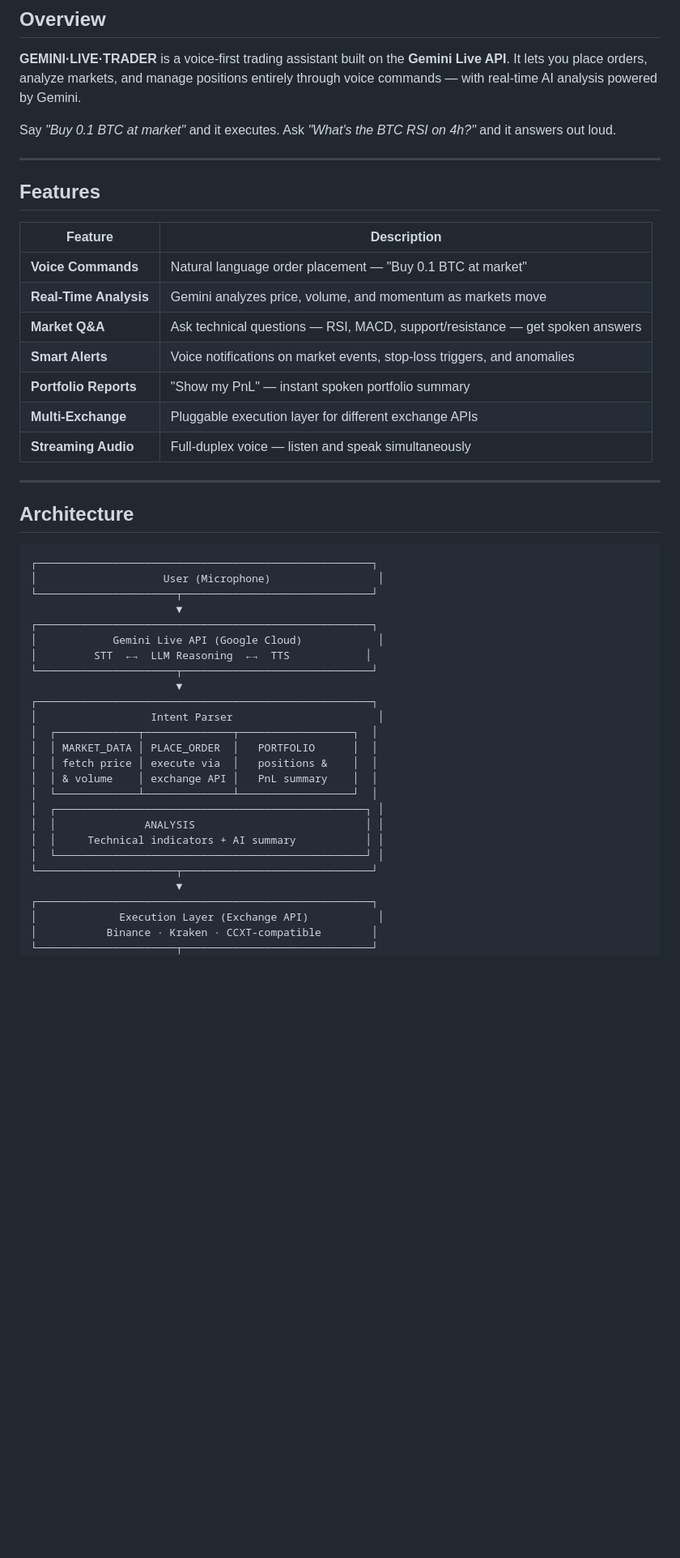
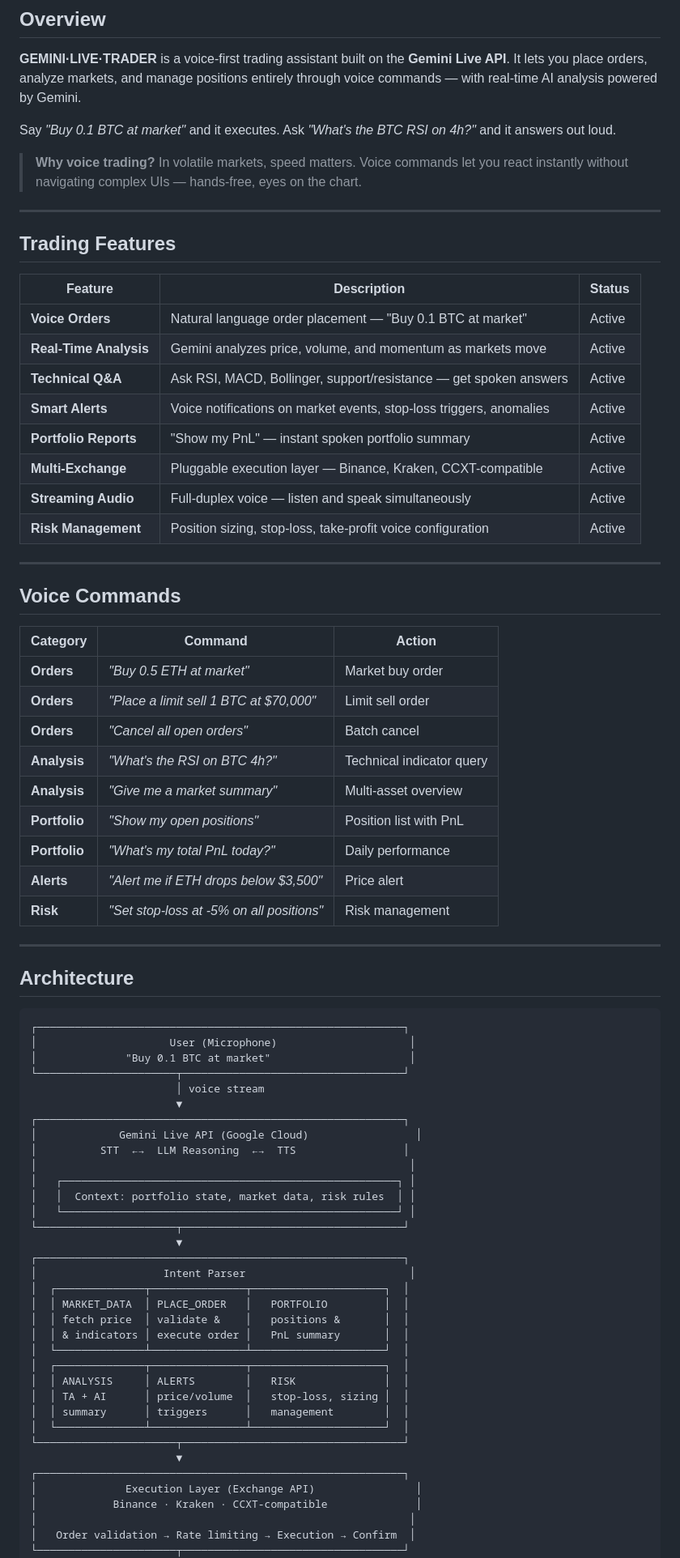
Before and after one commit to Turbo31150/gemini-live-trading-agent, a Markdown page: README.md, the part around one of its changes. Shown at 81% size. GitHub-like rendering; blank space fills up the shorter version.

Commit message:
Upgrade README — professional badges and documentation
Co-Authored-By: Claude Opus 4.6 (1M context) <noreply@anthropic.com>

````diff
--- a/README.md
+++ b/README.md
@@ -21,49 +30,77 @@
 
 Say *"Buy 0.1 BTC at market"* and it executes. Ask *"What's the BTC RSI on 4h?"* and it answers out loud.
 
+> **Why voice trading?** In volatile markets, speed matters. Voice commands let you react instantly without navigating complex UIs — hands-free, eyes on the chart.
+
 ---
 
-## Features
+## Trading Features
 
-| Feature | Description |
-|---------|-------------|
-| **Voice Commands** | Natural language order placement — "Buy 0.1 BTC at market" |
-| **Real-Time Analysis** | Gemini analyzes price, volume, and momentum as markets move |
-| **Market Q&A** | Ask technical questions — RSI, MACD, support/resistance — get spoken answers |
-| **Smart Alerts** | Voice notifications on market events, stop-loss triggers, and anomalies |
-| **Portfolio Reports** | "Show my PnL" — instant spoken portfolio summary |
-| **Multi-Exchange** | Pluggable execution layer for different exchange APIs |
-| **Streaming Audio** | Full-duplex voice — listen and speak simultaneously |
+| Feature | Description | Status |
+|---------|-------------|--------|
+| **Voice Orders** | Natural language order placement — "Buy 0.1 BTC at market" | Active |
+| **Real-Time Analysis** | Gemini analyzes price, volume, and momentum as markets move | Active |
+| **Technical Q&A** | Ask RSI, MACD, Bollinger, support/resistance — get spoken answers | Active |
+| **Smart Alerts** | Voice notifications on market events, stop-loss triggers, anomalies | Active |
+| **Portfolio Reports** | "Show my PnL" — instant spoken portfolio summary | Active |
+| **Multi-Exchange** | Pluggable execution layer — Binance, Kraken, CCXT-compatible | Active |
+| **Streaming Audio** | Full-duplex voice — listen and speak simultaneously | Active |
+| **Risk Management** | Position sizing, stop-loss, take-profit voice configuration | Active |
+
+---
+
+## Voice Commands
+
+| Category | Command | Action |
+|----------|---------|--------|
+| **Orders** | *"Buy 0.5 ETH at market"* | Market buy order |
+| **Orders** | *"Place a limit sell 1 BTC at $70,000"* | Limit sell order |
+| **Orders** | *"Cancel all open orders"* | Batch cancel |
+| **Analysis** | *"What's the RSI on BTC 4h?"* | Technical indicator query |
+| **Analysis** | *"Give me a market summary"* | Multi-asset overview |
+| **Portfolio** | *"Show my open positions"* | Position list with PnL |
+| **Portfolio** | *"What's my total PnL today?"* | Daily performance |
+| **Alerts** | *"Alert me if ETH drops below $3,500"* | Price alert |
+| **Risk** | *"Set stop-loss at -5% on all positions"* | Risk management |
 
 ---
 
 ## Architecture
 
 ```
-┌─────────────────────────────────────────────────────┐
-│                    User (Microphone)                 │
-└──────────────────────┬──────────────────────────────┘
+┌──────────────────────────────────────────────────────────┐
+│                     User (Microphone)                     │
+│              "Buy 0.1 BTC at market"                      │
+└──────────────────────┬───────────────────────────────────┘
+                       │ voice stream
                        ▼
-┌─────────────────────────────────────────────────────┐
-│            Gemini Live API (Google Cloud)            │
-│         STT  ←→  LLM Reasoning  ←→  TTS            │
-└──────────────────────┬──────────────────────────────┘
+┌──────────────────────────────────────────────────────────┐
+│             Gemini Live API (Google Cloud)                 │
+│          STT  ←→  LLM Reasoning  ←→  TTS                 │
+│                                                           │
+│   ┌─────────────────────────────────────────────────────┐ │
+│   │  Context: portfolio state, market data, risk rules  │ │
+│   └─────────────────────────────────────────────────────┘ │
+└──────────────────────┬───────────────────────────────────┘
                        ▼
-┌─────────────────────────────────────────────────────┐
-│                  Intent Parser                       │
-│  ┌─────────────┬──────────────┬──────────────────┐  │
-│  │ MARKET_DATA │ PLACE_ORDER  │   PORTFOLIO      │  │
-│  │ fetch price │ execute via  │   positions &    │  │
-│  │ & volume    │ exchange API │   PnL summary    │  │
-│  └─────────────┴──────────────┴──────────────────┘  │
-│  ┌─────────────────────────────────────────────────┐ │
-│  │              ANALYSIS                           │ │
-│  │     Technical indicators + AI summary           │ │
-│  └─────────────────────────────────────────────────┘ │
-└──────────────────────┬──────────────────────────────┘
+┌──────────────────────────────────────────────────────────┐
+│                    Intent Parser                          │
+│  ┌──────────────┬───────────────┬─────────────────────┐  │
+│  │ MARKET_DATA  │ PLACE_ORDER   │   PORTFOLIO         │  │
+│  │ fetch price  │ validate &    │   positions &       │  │
+│  │ & indicators │ execute order │   PnL summary       │  │
+│  └──────────────┴───────────────┴─────────────────────┘  │
+│  ┌──────────────┬───────────────┬─────────────────────┐  │
+│  │ ANALYSIS     │ ALERTS        │   RISK              │  │
+│  │ TA + AI      │ price/volume  │   stop-loss, sizing │  │
+│  │ summary      │ triggers      │   management        │  │
+│  └──────────────┴───────────────┴─────────────────────┘  │
+└──────────────────────┬───────────────────────────────────┘
                        ▼
-┌─────────────────────────────────────────────────────┐
-│             Execution Layer (Exchange API)           │
-│           Binance · Kraken · CCXT-compatible        │
-└──────────────────────┬──────────────────────────────┘
+┌──────────────────────────────────────────────────────────┐
+│              Execution Layer (Exchange API)                │
+│            Binance · Kraken · CCXT-compatible              │
+│                                                           │
+│   Order validation → Rate limiting → Execution → Confirm  │
+└──────────────────────┬───────────────────────────────────┘
                        ▼
````
Also changed, not shown: other parts of README.md (+76 -18 lines).
